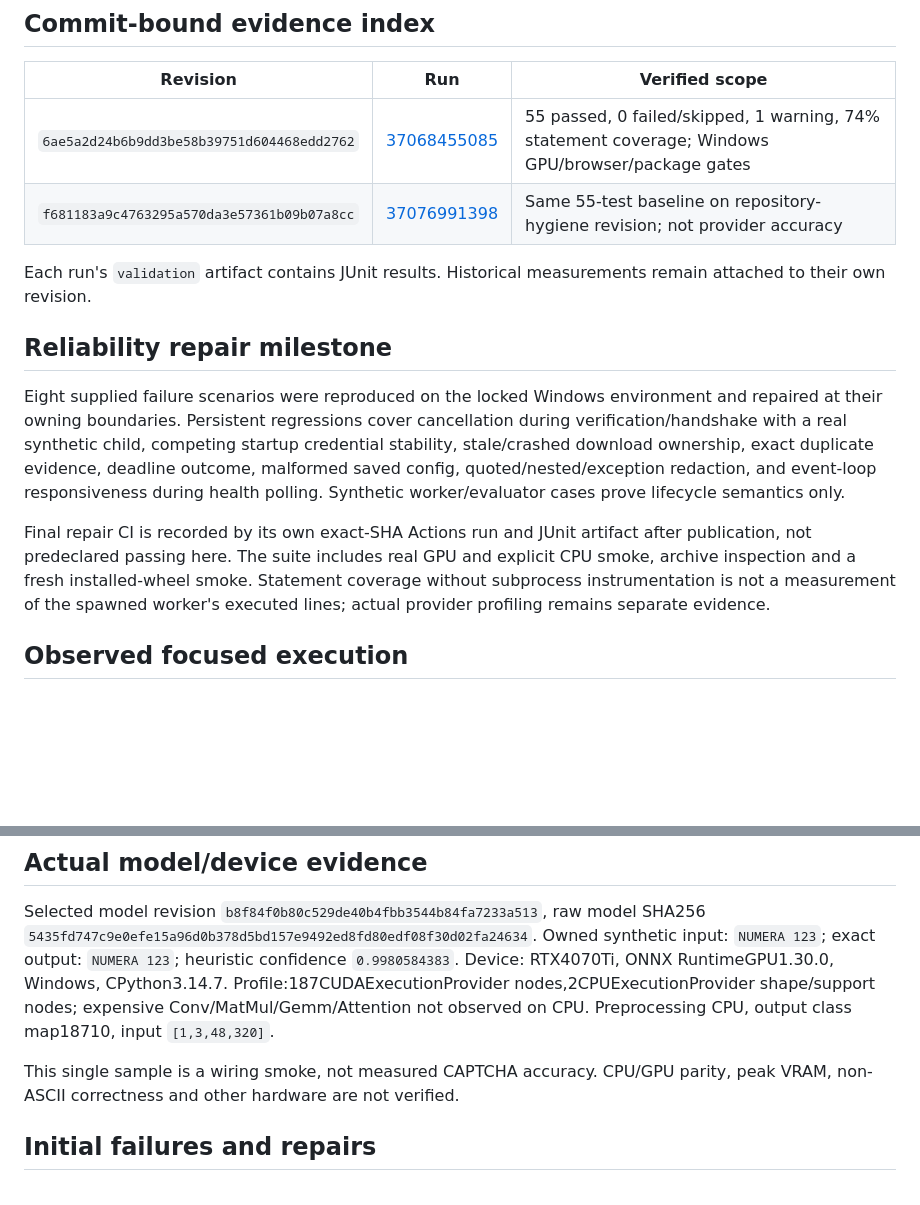
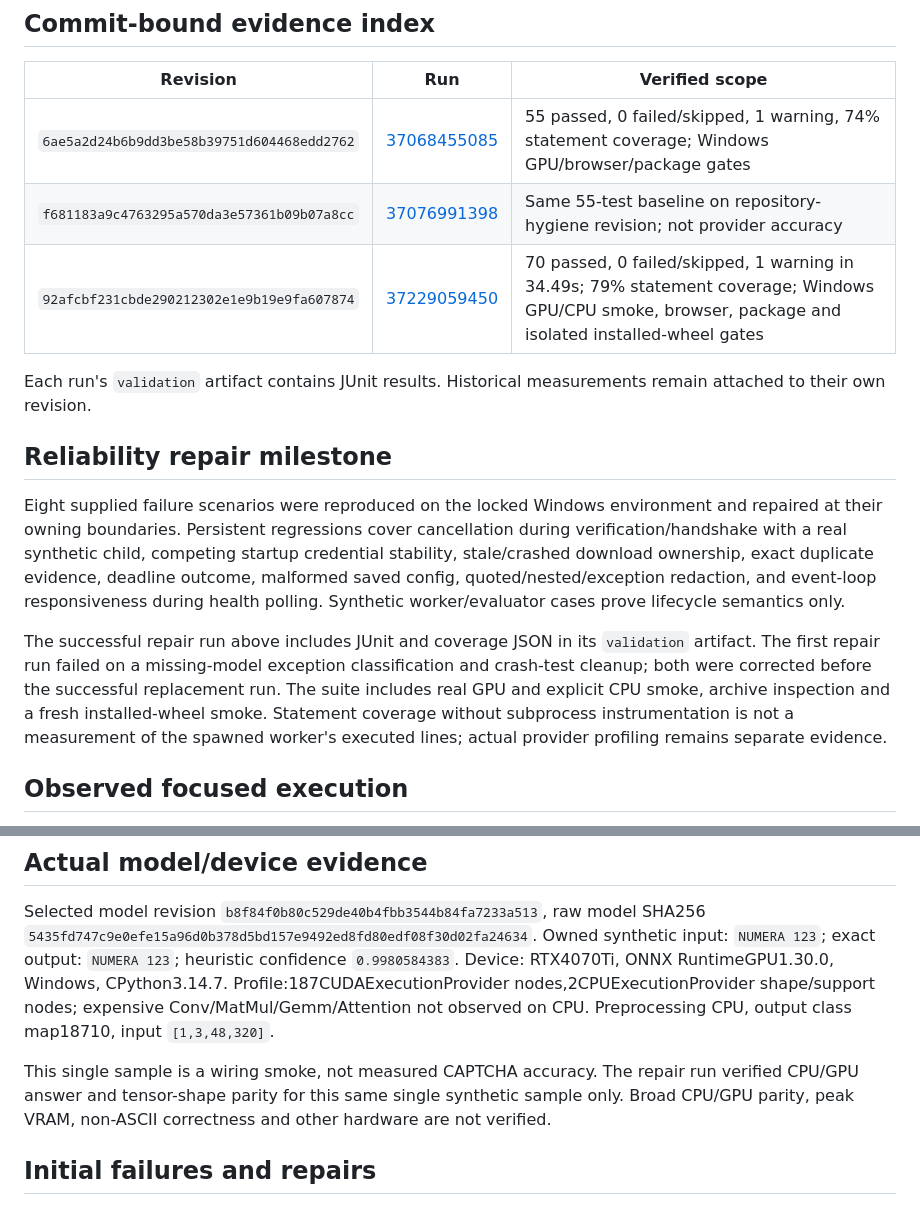
Before and after one commit to KiaroSama/Numera-CHA-Solver, a Markdown page: reports/VALIDATION.md, 2 parts joined by grey strips. Drawn GitHub-style; blank space fills up the shorter version.

Commit message:
docs: record repair evidence [skip ci]
Co-Authored-By: Claude Opus 5.5 (1M context) <noreply@anthropic.com>

```diff
--- a/reports/VALIDATION.md
+++ b/reports/VALIDATION.md
@@ -8,6 +8,7 @@ Status: partial local application. Initial runtime revision `f9e71d87cb1205f6dd6
 | --- | --- | --- |
 | `6ae5a2d24b6b9dd3be58b39751d604468edd2762` | [37068455085](https://github.com/KiaroSama/Numera-CHA-Solver/actions/runs/37068455085) | 55 passed, 0 failed/skipped, 1 warning, 74% statement coverage; Windows GPU/browser/package gates |
 | `f681183a9c4763295a570da3e57361b09b07a8cc` | [37076991398](https://github.com/KiaroSama/Numera-CHA-Solver/actions/runs/37076991398) | Same 55-test baseline on repository-hygiene revision; not provider accuracy |
+| `92afcbf231cbde290212302e1e9b19e9fa607874` | [37229059450](https://github.com/KiaroSama/Numera-CHA-Solver/actions/runs/37229059450) | 70 passed, 0 failed/skipped, 1 warning in 34.49s; 79% statement coverage; Windows GPU/CPU smoke, browser, package and isolated installed-wheel gates |
 
 Each run's `validation` artifact contains JUnit results. Historical measurements remain attached to their own revision.
 
@@ -15,7 +16,7 @@ Each run's `validation` artifact contains JUnit results. Historical measurements
 
 Eight supplied failure scenarios were reproduced on the locked Windows environment and repaired at their owning boundaries. Persistent regressions cover cancellation during verification/handshake with a real synthetic child, competing startup credential stability, stale/crashed download ownership, exact duplicate evidence, deadline outcome, malformed saved config, quoted/nested/exception redaction, and event-loop responsiveness during health polling. Synthetic worker/evaluator cases prove lifecycle semantics only.
 
-Final repair CI is recorded by its own exact-SHA Actions run and JUnit artifact after publication, not predeclared passing here. The suite includes real GPU and explicit CPU smoke, archive inspection and a fresh installed-wheel smoke. Statement coverage without subprocess instrumentation is not a measurement of the spawned worker's executed lines; actual provider profiling remains separate evidence.
+The successful repair run above includes JUnit and coverage JSON in its `validation` artifact. The first repair run failed on a missing-model exception classification and crash-test cleanup; both were corrected before the successful replacement run. The suite includes real GPU and explicit CPU smoke, archive inspection and a fresh installed-wheel smoke. Statement coverage without subprocess instrumentation is not a measurement of the spawned worker's executed lines; actual provider profiling remains separate evidence.
 
 ## Observed focused execution
 
@@ -33,7 +34,7 @@ Owned synthetic input: `NUMERA 123`; exact output: `NUMERA 123`; heuristic confi
 Device: RTX4070Ti, ONNX RuntimeGPU1.30.0, Windows, CPython3.14.7.
 Profile:187CUDAExecutionProvider nodes,2CPUExecutionProvider shape/support nodes; expensive Conv/MatMul/Gemm/Attention not observed on CPU. Preprocessing CPU, output class map18710, input `[1,3,48,320]`.
 
-This single sample is a wiring smoke, not measured CAPTCHA accuracy. CPU/GPU parity, peak VRAM, non-ASCII correctness and other hardware are not verified.
+This single sample is a wiring smoke, not measured CAPTCHA accuracy. The repair run verified CPU/GPU answer and tensor-shape parity for this same single synthetic sample only. Broad CPU/GPU parity, peak VRAM, non-ASCII correctness and other hardware are not verified.
 
 ## Initial failures and repairs
 
```
